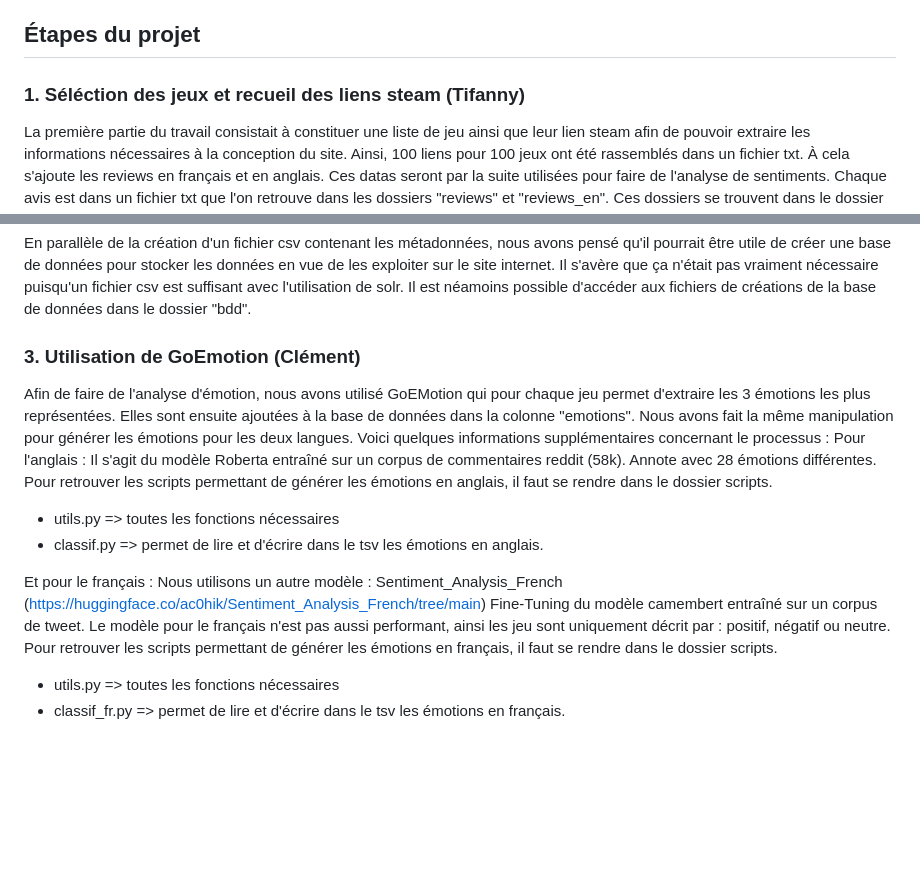
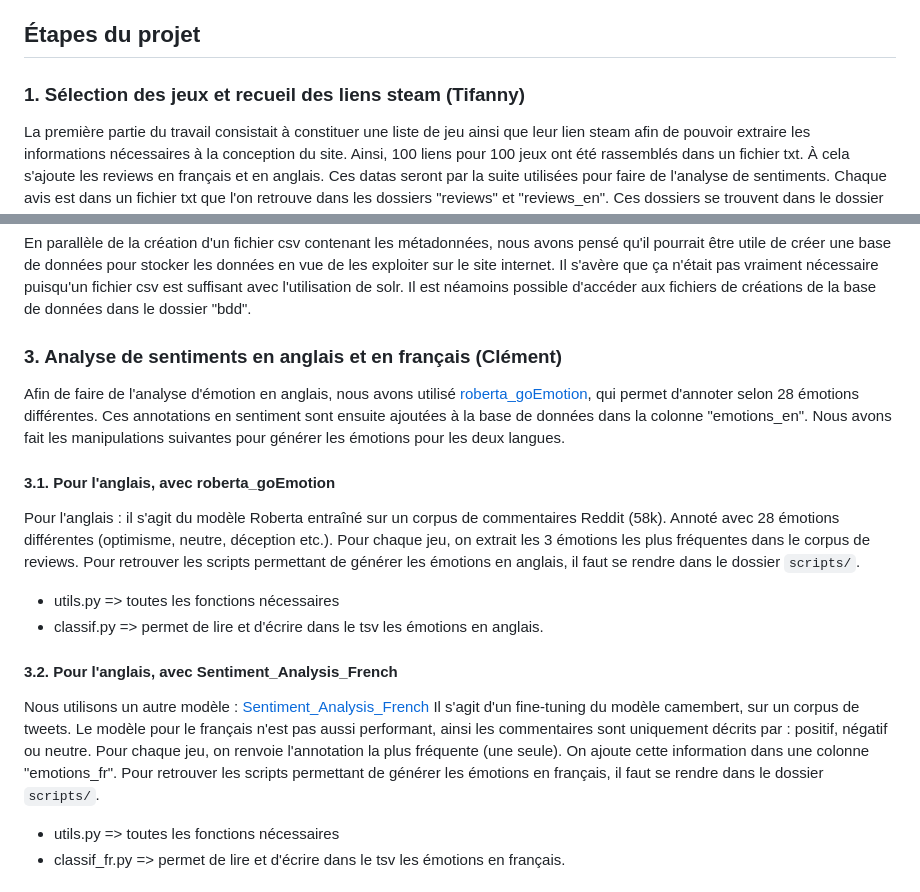
Before and after one commit to tsngu/tw_feelingsjv, a Markdown page: cr.md, 2 parts joined by grey strips. Rendered like a GitHub page; blank space fills up the shorter version.

Commit message:
relecture partie Clément

```diff
--- a/cr.md
+++ b/cr.md
@@ -4,7 +4,7 @@ Comme nous l'avions précédemment expliqué dans notre cahier des charges. Nous
 
 ## Étapes du projet
 
-### 1. Séléction des jeux et recueil des liens steam (Tifanny)
+### 1. Sélection des jeux et recueil des liens steam (Tifanny)
 La première partie du travail consistait à constituer une liste de jeu ainsi que leur lien steam afin de pouvoir extraire les informations nécessaires à la conception du site.
 Ainsi, 100 liens pour 100 jeux ont été rassemblés dans un fichier txt. À cela s'ajoute les reviews en français et en anglais. Ces datas seront par la suite utilisées pour faire de l'analyse de sentiments. Chaque avis est dans un fichier txt que l'on retrouve dans les dossiers "reviews" et "reviews_en".
 Ces dossiers se trouvent dans le dossier "scraping" dans lequel on retrouve également les scripts suivants :
@@ -28,21 +28,24 @@ En parallèle de la création d'un fichier csv contenant les métadonnées, nous
 Il s'avère que ça n'était pas vraiment nécessaire puisqu'un fichier csv est suffisant avec l'utilisation de solr.
 Il est néamoins possible d'accéder aux fichiers de créations de la base de données dans le dossier "bdd".
 
-### 3. Utilisation de GoEmotion (Clément)
+### 3. Analyse de sentiments en anglais et en français (Clément)
 
-Afin de faire de l'analyse d'émotion, nous avons utilisé GoEMotion qui pour chaque jeu permet d'extraire les 3 émotions les plus représentées. Elles sont ensuite ajoutées à la base de données dans la colonne "emotions".
-Nous avons fait la même manipulation pour générer les émotions pour les deux langues.
-Voici quelques informations supplémentaires concernant le processus :
-Pour l'anglais : Il s'agit du modèle Roberta entraîné sur un corpus de commentaires reddit (58k). Annote avec 28 émotions différentes.
-Pour retrouver les scripts permettant de générer les émotions en anglais, il faut se rendre dans le dossier scripts.
+Afin de faire de l'analyse d'émotion en anglais, nous avons utilisé [roberta_goEmotion](https://huggingface.co/bsingh/roberta_goEmotion), qui permet d'annoter selon 28 émotions différentes. Ces annotations en sentiment sont ensuite ajoutées à la base de données dans la colonne "emotions_en".
+Nous avons fait les manipulations suivantes pour générer les émotions pour les deux langues.
+
+#### 3.1. Pour l'anglais, avec roberta_goEmotion
+
+Pour l'anglais : il s'agit du modèle Roberta entraîné sur un corpus de commentaires Reddit (58k). Annoté avec 28 émotions différentes (optimisme, neutre, déception etc.). Pour chaque jeu, on extrait les 3 émotions les plus fréquentes dans le corpus de reviews.
+Pour retrouver les scripts permettant de générer les émotions en anglais, il faut se rendre dans le dossier `scripts/`.
 - utils.py => toutes les fonctions nécessaires
 - classif.py => permet de lire et d'écrire dans le tsv les émotions en anglais.
 
-Et pour le français :
-Nous utilisons un autre modèle : Sentiment_Analysis_French (https://huggingface.co/ac0hik/Sentiment_Analysis_French/tree/main)
-Fine-Tuning du modèle camembert entraîné sur un corpus de tweet.
-Le modèle pour le français n'est pas aussi performant, ainsi les jeu sont uniquement décrit par : positif, négatif ou neutre.
-Pour retrouver les scripts permettant de générer les émotions en français, il faut se rendre dans le dossier scripts.
+#### 3.2. Pour l'anglais, avec Sentiment_Analysis_French
+
+Nous utilisons un autre modèle : [Sentiment_Analysis_French](https://huggingface.co/ac0hik/Sentiment_Analysis_French/tree/main)
+Il s'agit d'un fine-tuning du modèle camembert, sur un corpus de tweets.
+Le modèle pour le français n'est pas aussi performant, ainsi les commentaires sont uniquement décrits par : positif, négatif ou neutre. Pour chaque jeu, on renvoie l'annotation la plus fréquente (une seule). On ajoute cette information dans une colonne "emotions_fr".
+Pour retrouver les scripts permettant de générer les émotions en français, il faut se rendre dans le dossier `scripts/`.
 - utils.py => toutes les fonctions nécessaires
 - classif_fr.py => permet de lire et d'écrire dans le tsv les émotions en français.
 
```
